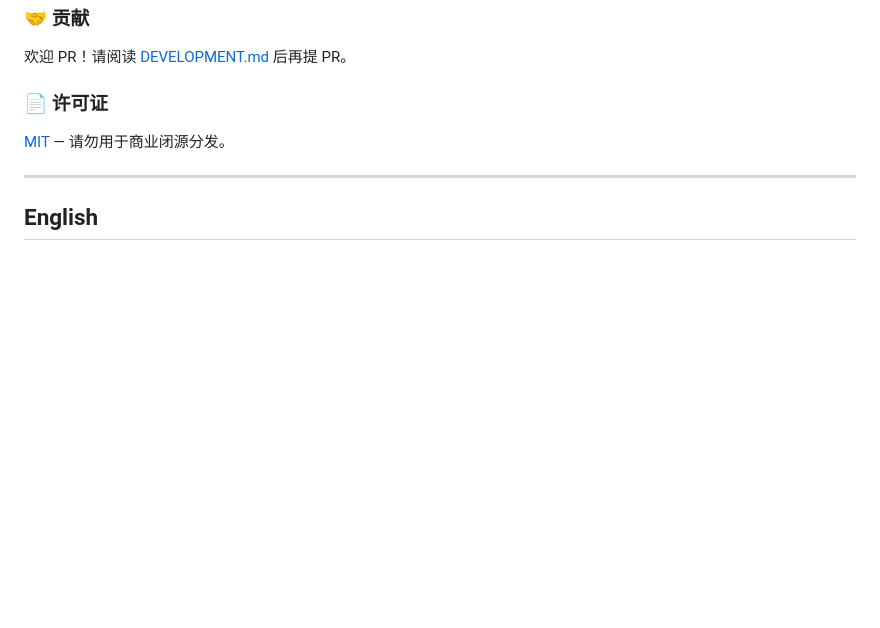
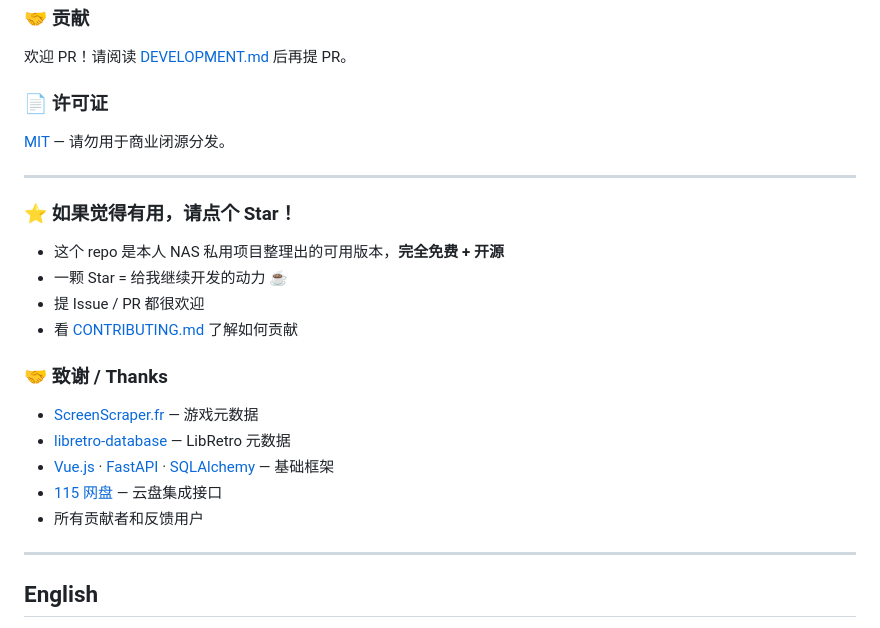
Before and after one commit to jinws1993/CloudGameHub, a Markdown page: README.md, the part around the change. Rendered like a GitHub page; blank space fills up the shorter version.

Commit message:
docs: add star/support banner + credits section in README

```diff
--- a/README.md
+++ b/README.md
@@ -99,6 +99,23 @@ tar -cf venv.tar -C build_venv .
 
 ---
 
+### ⭐ 如果觉得有用，请点个 Star！
+
+- 这个 repo 是本人 NAS 私用项目整理出的可用版本，**完全免费 + 开源**
+- 一颗 Star = 给我继续开发的动力 ☕
+- 提 Issue / PR 都很欢迎
+- 看 [CONTRIBUTING.md](CONTRIBUTING.md) 了解如何贡献
+
+### 🤝 致谢 / Thanks
+
+- [ScreenScraper.fr](https://www.screenscraper.fr/) — 游戏元数据
+- [libretro-database](https://github.com/libretro/libretro-database) — LibRetro 元数据
+- [Vue.js](https://vuejs.org/) · [FastAPI](https://fastapi.tiangolo.com/) · [SQLAlchemy](https://www.sqlalchemy.org/) — 基础框架
+- [115 网盘](https://115.com/) — 云盘集成接口
+- 所有贡献者和反馈用户
+
+---
+
 ## English
 
 **NasGameHub** turns your messy retro game ROM collection into a beautiful, Netflix-style game library. It runs on any Linux NAS, scans ROM folders, scrapes metadata from ScreenScraper.fr or any OpenAI-compatible LLM, and exposes a modern Web UI plus native Android/Windows clients for remote play.
```
